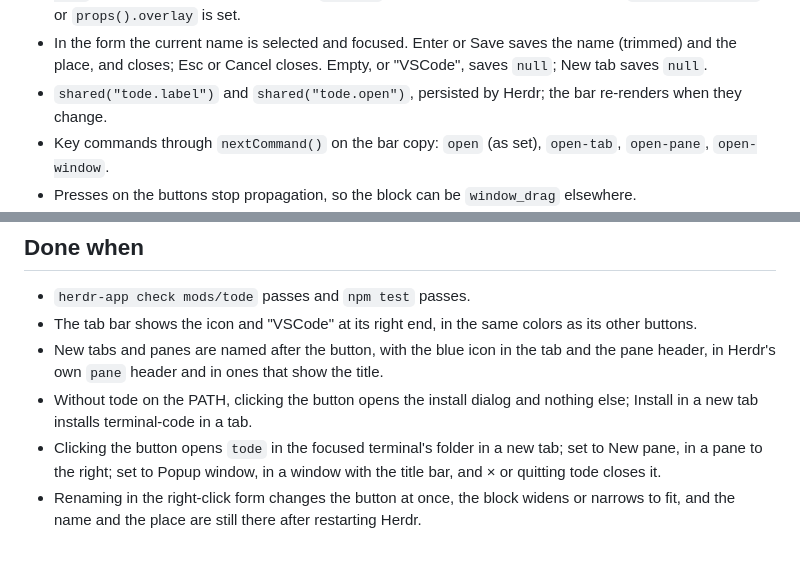
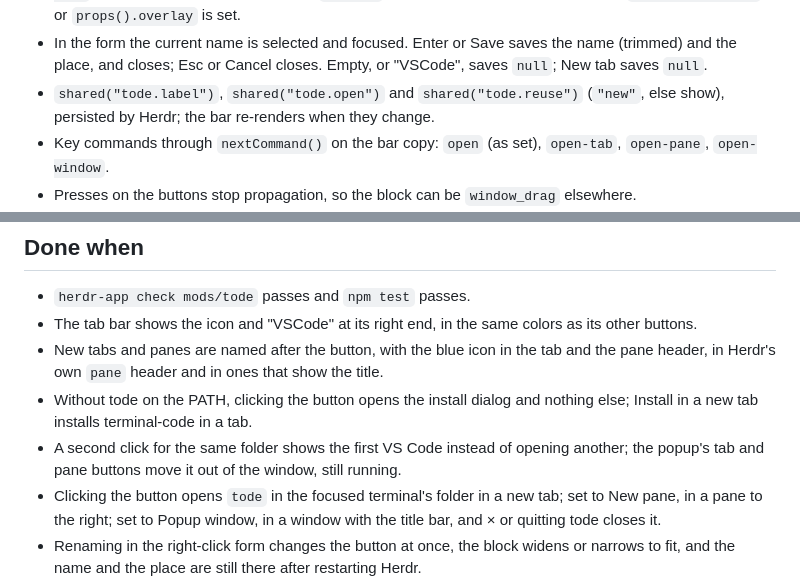
Before and after one commit to sockiplastsmurfen/herdr-tode, a Markdown page: RECIPE.md, 2 parts joined by grey strips. Drawn GitHub-style; blank space fills up the shorter version.

```diff
--- a/RECIPE.md
+++ b/RECIPE.md
@@ -71,7 +83,7 @@ Needs terminal-code (`curl -fsSL https://tode.sh/install | bash`); the mod is na
 - In the form the current name is selected and focused. Enter or Save saves the name (trimmed)
   and the place, and closes; Esc or Cancel closes. Empty, or "VSCode", saves `null`; New tab
   saves `null`.
-- `shared("tode.label")` and `shared("tode.open")`, persisted by Herdr; the bar re-renders when
+- `shared("tode.label")`, `shared("tode.open")` and `shared("tode.reuse")` (`"new"`, else show), persisted by Herdr; the bar re-renders when
   they change.
 - Key commands through `nextCommand()` on the bar copy: `open` (as set), `open-tab`,
   `open-pane`, `open-window`.
@@ -134,6 +146,8 @@ Needs terminal-code (`curl -fsSL https://tode.sh/install | bash`); the mod is na
   header, in Herdr's own `pane` header and in ones that show the title.
 - Without tode on the PATH, clicking the button opens the install dialog and nothing else;
   Install in a new tab installs terminal-code in a tab.
+- A second click for the same folder shows the first VS Code instead of opening another;
+  the popup's tab and pane buttons move it out of the window, still running.
 - Clicking the button opens `tode` in the focused terminal's folder in a new tab; set to New
   pane, in a pane to the right; set to Popup window, in a window with the title bar, and × or
   quitting tode closes it.
```
Also changed, not shown: other parts of RECIPE.md (+21 -9 lines), README.md (+11 -5 lines), screenshots/settings.png, 7 other files.
